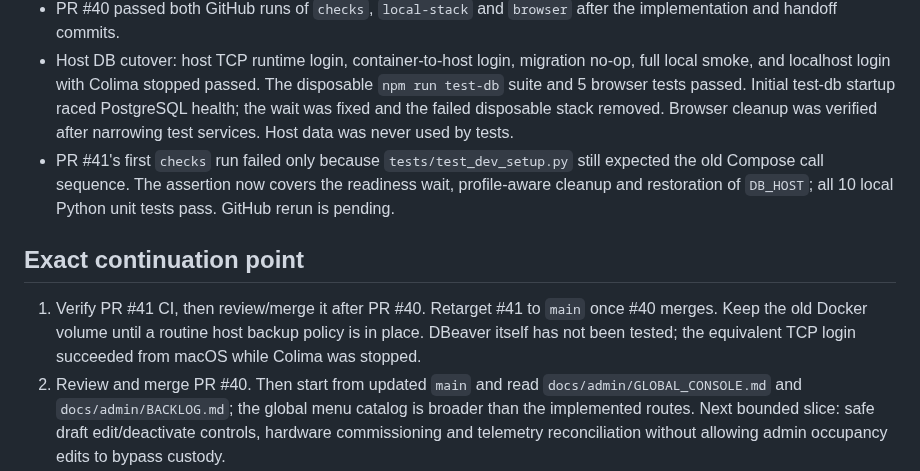
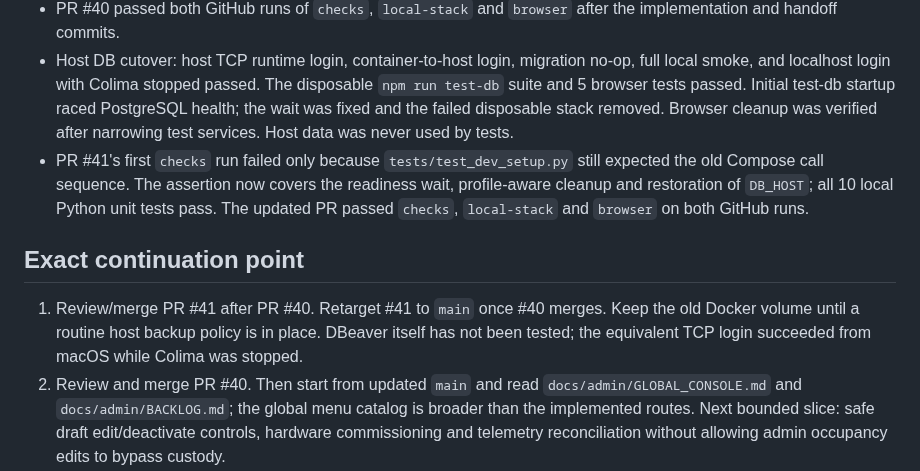
Before and after one commit to zipcodexpress/ZPX_Delivery, a Markdown page: docs/CURRENT_STATUS.md, the part around the change. GitHub-like rendering.

Commit message:
docs: record green host database PR checks

```diff
--- a/docs/CURRENT_STATUS.md
+++ b/docs/CURRENT_STATUS.md
@@ -28,11 +28,11 @@
 - This branch passed `npm run check`, `npm run build`, PHP lint and disposable `npm run test-db` with size validation, ordered generation, atomic rollback, stale submission, site/active guards, form route and HTML rendering. The local dev server was rebuilt and migration 029 applied; the `/admin/lockers/21` UI and grouped sidebar were visually checked. No physical locker was used.
 - PR #40 passed both GitHub runs of `checks`, `local-stack` and `browser` after the implementation and handoff commits.
 - Host DB cutover: host TCP runtime login, container-to-host login, migration no-op, full local smoke, and localhost login with Colima stopped passed. The disposable `npm run test-db` suite and 5 browser tests passed. Initial test-db startup raced PostgreSQL health; the wait was fixed and the failed disposable stack removed. Browser cleanup was verified after narrowing test services. Host data was never used by tests.
-- PR #41's first `checks` run failed only because `tests/test_dev_setup.py` still expected the old Compose call sequence. The assertion now covers the readiness wait, profile-aware cleanup and restoration of `DB_HOST`; all 10 local Python unit tests pass. GitHub rerun is pending.
+- PR #41's first `checks` run failed only because `tests/test_dev_setup.py` still expected the old Compose call sequence. The assertion now covers the readiness wait, profile-aware cleanup and restoration of `DB_HOST`; all 10 local Python unit tests pass. The updated PR passed `checks`, `local-stack` and `browser` on both GitHub runs.
 
 ## Exact continuation point
 
-1. Verify PR #41 CI, then review/merge it after PR #40. Retarget #41 to `main` once #40 merges. Keep the old Docker volume until a routine host backup policy is in place. DBeaver itself has not been tested; the equivalent TCP login succeeded from macOS while Colima was stopped.
+1. Review/merge PR #41 after PR #40. Retarget #41 to `main` once #40 merges. Keep the old Docker volume until a routine host backup policy is in place. DBeaver itself has not been tested; the equivalent TCP login succeeded from macOS while Colima was stopped.
 2. Review and merge PR #40. Then start from updated `main` and read `docs/admin/GLOBAL_CONSOLE.md` and `docs/admin/BACKLOG.md`; the global menu catalog is broader than the implemented routes. Next bounded slice: safe draft edit/deactivate controls, hardware commissioning and telemetry reconciliation without allowing admin occupancy edits to bypass custody.
 3. Remaining admin work includes cross-entity search, shared contact directory and coverage, contract documents/effective periods, locker owner/operator relationships, commercial terms, finance reconciliation and payouts, delegated partner grants, and calendar/access policy. Overdue amounts remain draft configuration.
 4. Physical locker commissioning, authenticated door evidence, recipient pickup and payout activation require their own verification gates. Do not treat synthetic outcomes as physical evidence.
```
